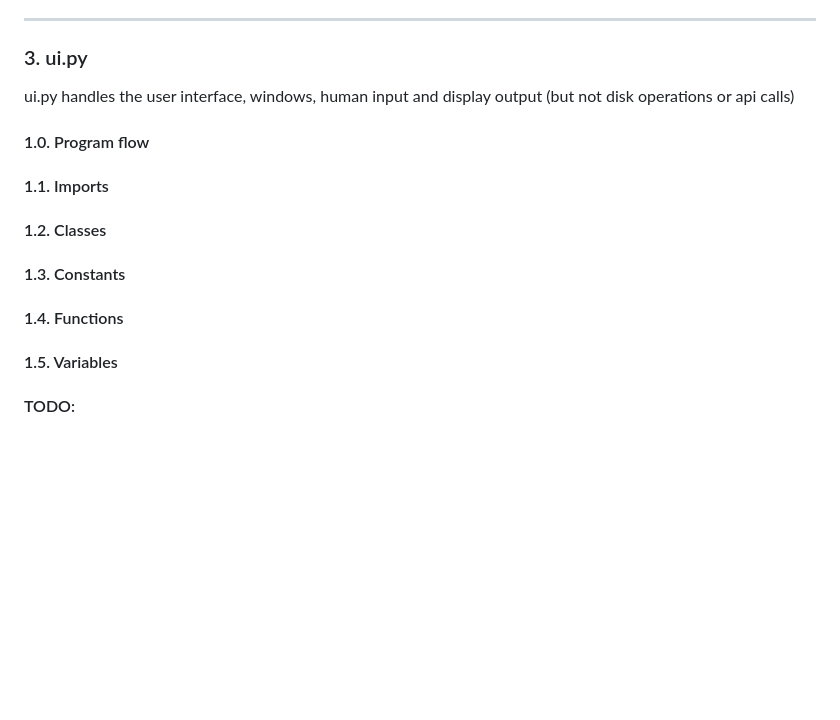
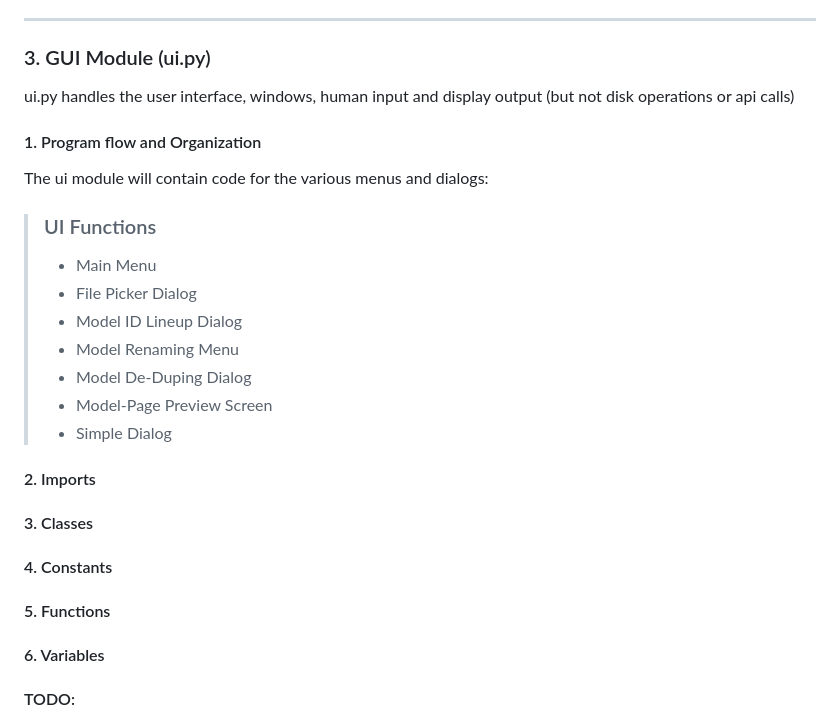
Before and after one commit to Cacalotlcoatl/sd-FileRAVEN, a Markdown page: fileRAVEN_Developer_Reference.md, the part around the change printed below. GitHub-like rendering; blank space fills up the shorter version.

```diff
--- a/fileRAVEN_Developer_Reference.md
+++ b/fileRAVEN_Developer_Reference.md
@@ -78,22 +113,32 @@ operations and checks.
 
 ---
 
-### 3. ui.py
+### 3. GUI Module (ui.py)
 
 ui.py handles the user interface, windows, human input and display output
 (but not disk operations or api calls)
 
-#### 1.0. Program flow
+#### 1. Program flow and Organization
 
-#### 1.1. Imports
+The ui module will contain code for the various menus and dialogs:
+> ### UI Functions
+>- Main Menu
+>- File Picker Dialog
+>- Model ID Lineup Dialog
+>- Model Renaming Menu
+>- Model De-Duping Dialog
+>- Model-Page Preview Screen
+>- Simple Dialog
 
-#### 1.2. Classes
+#### 2. Imports
 
-#### 1.3. Constants
+#### 3. Classes
 
-#### 1.4. Functions
+#### 4. Constants
 
-#### 1.5. Variables
+#### 5. Functions
+
+#### 6. Variables
 
 #### TODO:
 
```
Also changed, not shown: other parts of fileRAVEN_Developer_Reference.md (+45 -10 lines).
